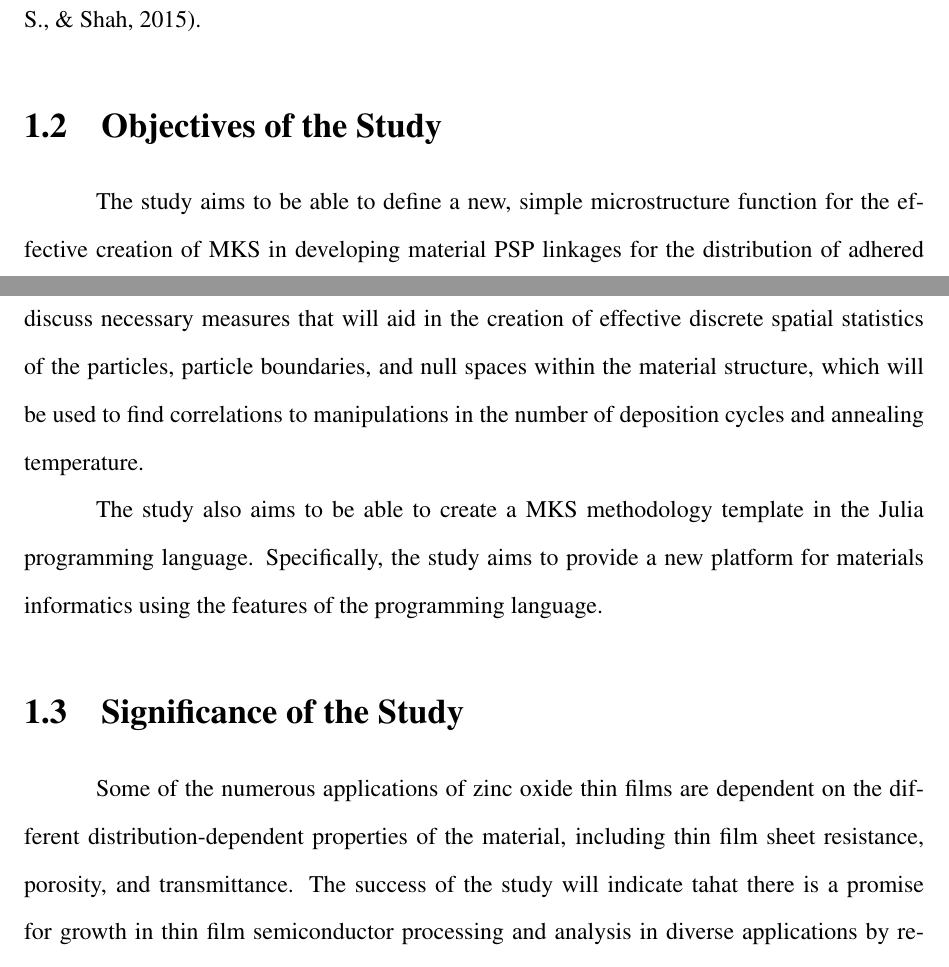
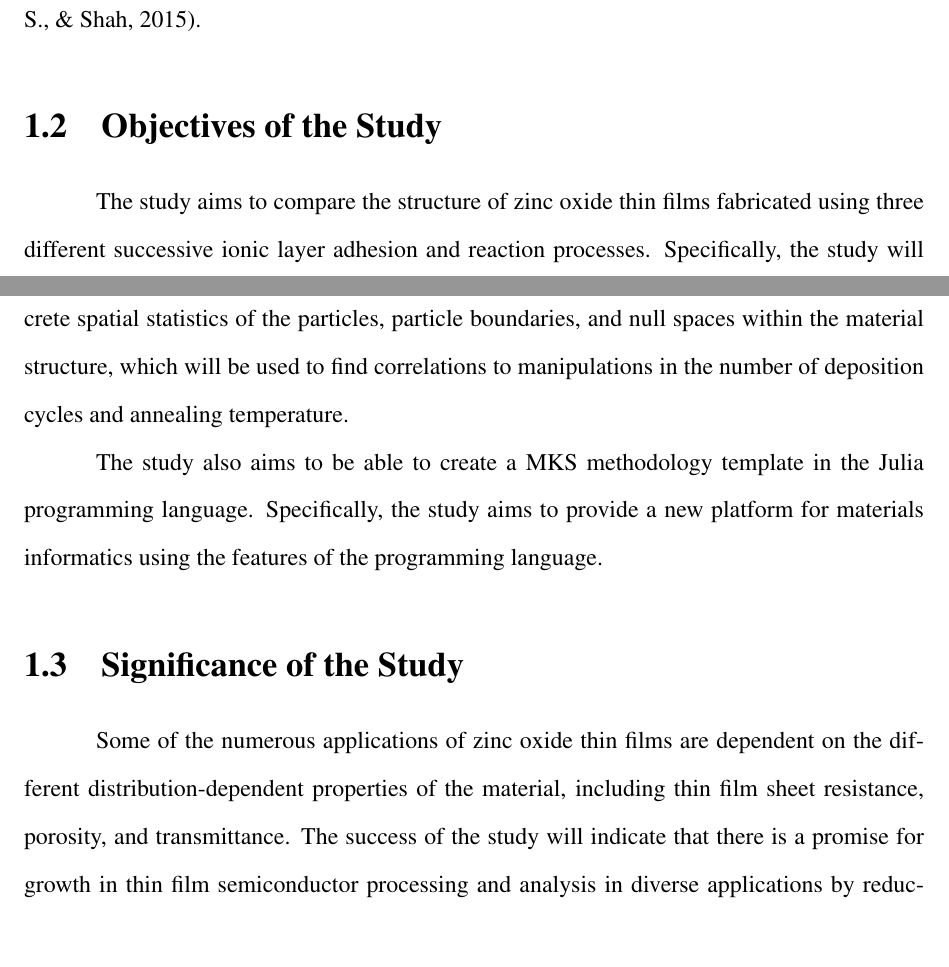
Before and after one commit to bldamalla/research-3-manuscript, a LaTeX document (main.tex, which reads intro.tex): two parts of pages 8 and 9 of 32, joined at a grey line, cut so that both start at the same text, the shorter picture padded with empty space. Compiled offline with pdfLaTeX.

Commit message:
Revise intro accrdg to sirs comments

```diff
--- a/intro.tex
+++ b/intro.tex
@@ -22,16 +22,15 @@ It is currently available on Github as an open-source project licensed under the
 The Julia languate is another computational programming language that currently gains popularity on Github \cite{julia15}.
 
 \section{Objectives of the Study}
-The study aims to be able to define a new, simple microstructure function for the effective creation of MKS in developing material PSP linkages for the distribution of adhered particles of zinc oxide onto glass substrates.
+The study aims to compare the structure of zinc oxide thin films fabricated using three different successive ionic layer adhesion and reaction processes.
 Specifically, the study will attempt to cover and discuss necessary measures that will aid in the creation of effective discrete spatial statistics of the particles, particle boundaries, and null spaces within the material structure, which will be used to find correlations to manipulations in the number of deposition cycles and annealing temperature.
 
 The study also aims to be able to create a MKS methodology template in the Julia programming language.
 Specifically, the study aims to provide a new platform for materials informatics using the features of the programming language.
 
-
 \section{Significance of the Study}
 Some of the numerous applications of zinc oxide thin films are dependent on the different distribution-dependent properties of the material, including thin film sheet resistance, porosity, and transmittance.
-The success of the study will indicate tahat there is a promise for growth in thin film semiconductor processing and analysis in diverse applications by reducing the amount of human effort, resources, and time needed.
+The success of the study will indicate that there is a promise for growth in thin film semiconductor processing and analysis in diverse applications by reducing the amount of human effort, resources, and time needed.
 The expression of the MKS framework, case-dependent or independent, in multiple languages allows for the growth of the framework into several applications allowing open source communities to further develop the capabilities of the framework.
 
 \section{Scope and Limitations}
```
